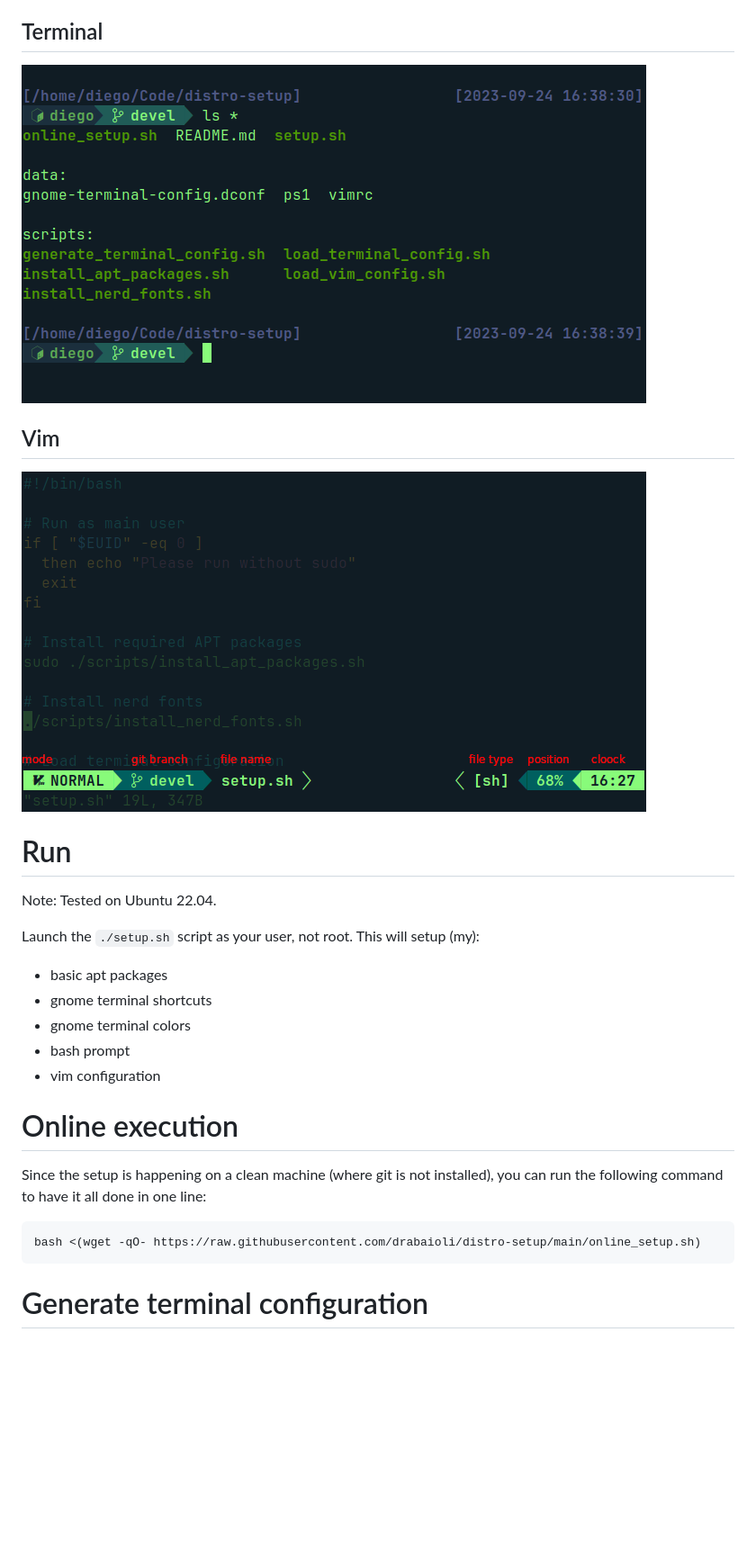
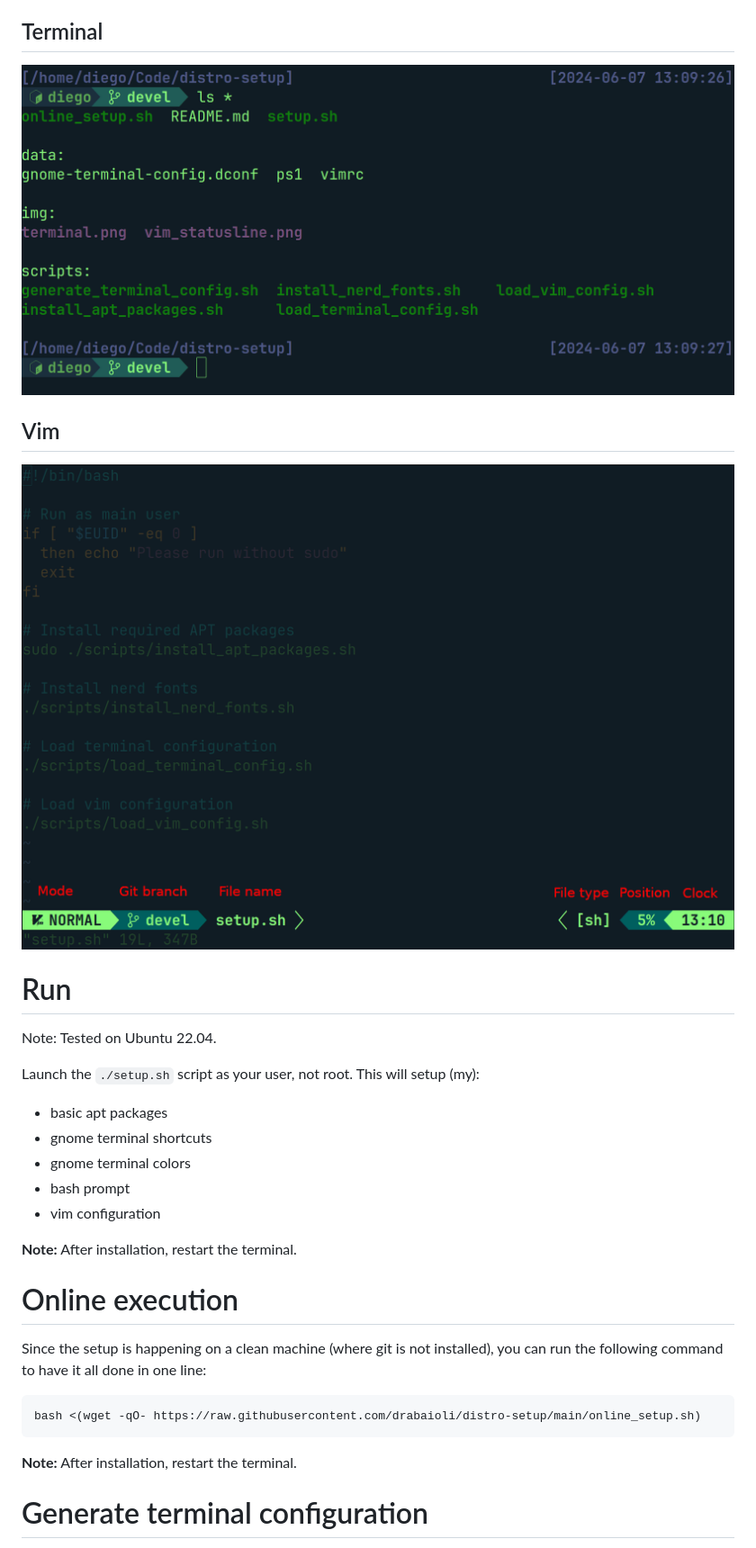
Before and after one commit to drabaioli/distro-setup, a Markdown page: README.md, the part around the change. Shown at 90% size. Drawn GitHub-style; pictures changed too: img/terminal.png, img/vim_statusline.png; blank space fills up the shorter version.

Commit message:
Improving readme images resolution. (#20)

````diff
--- a/README.md
+++ b/README.md
@@ -22,6 +22,8 @@ Launch the `./setup.sh` script as your user, not root. This will setup (my):
 - bash prompt
 - vim configuration
 
+**Note:** After installation, restart the terminal.
+
 # Online execution
 
 Since the setup is happening on a clean machine (where git is not installed), you can run the following command to have it all done in one line:
@@ -30,6 +32,8 @@ Since the setup is happening on a clean machine (where git is not installed), yo
 bash <(wget -qO- https://raw.githubusercontent.com/drabaioli/distro-setup/main/online_setup.sh)
 ```
 
+**Note:** After installation, restart the terminal.
+
 # Generate terminal configuration
 
 On a pre-configured gnome-terminal you can use the `./scripts/generate_terminal_config.sh` script to generate a dump of the configuration to be imported into another machine.
````
